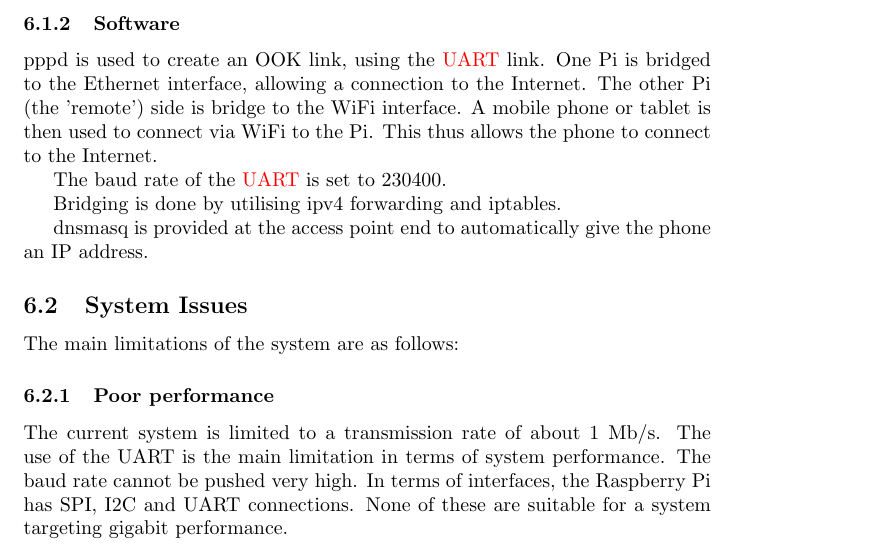
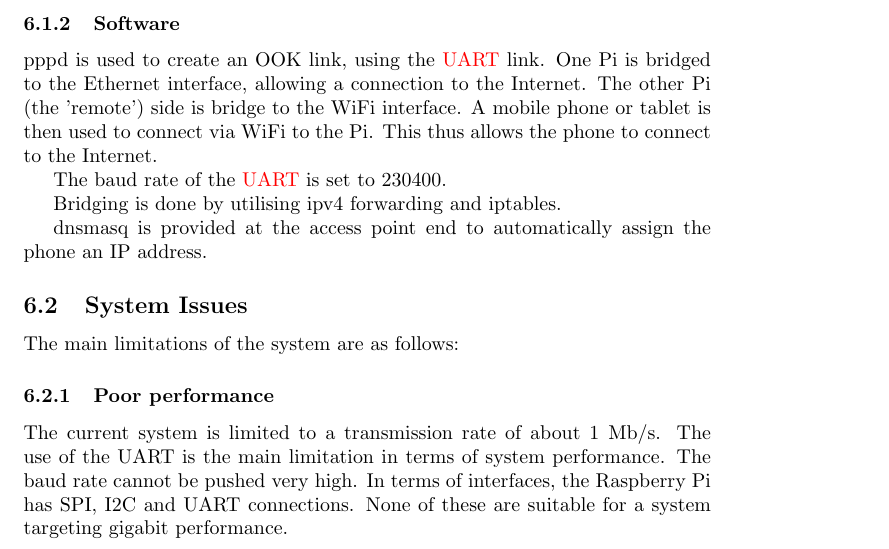
Before and after one commit to CBindahouse/AquaFi, a LaTeX paper (general_background/general_background_uowc.tex, which reads general_background/system_aims.tex): part of page 12 of 17, cut so that both start at the same text. Compiled offline with pdfLaTeX.

Commit message:
Add even more background information!

```diff
--- a/general_background/system_aims.tex
+++ b/general_background/system_aims.tex
@@ -32,7 +32,7 @@ The baud rate of the \ac{UART} is set to 230400.
 
 Bridging is done by utilising ipv4 forwarding and iptables.
 
-dnsmasq is provided at the access point end to automatically give the phone
+dnsmasq is provided at the access point end to automatically assign the phone
 an IP address.
 
 \subsection{System Issues}
```
